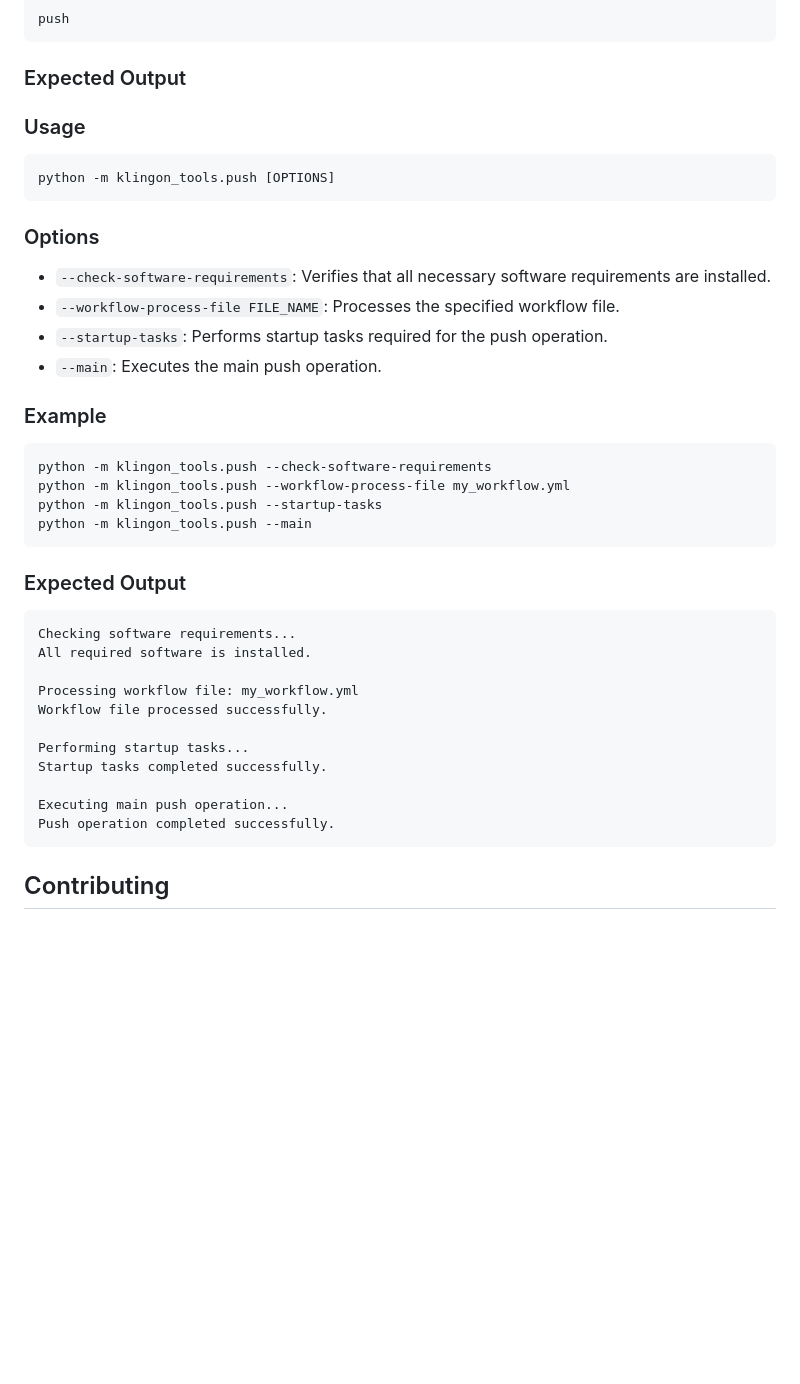
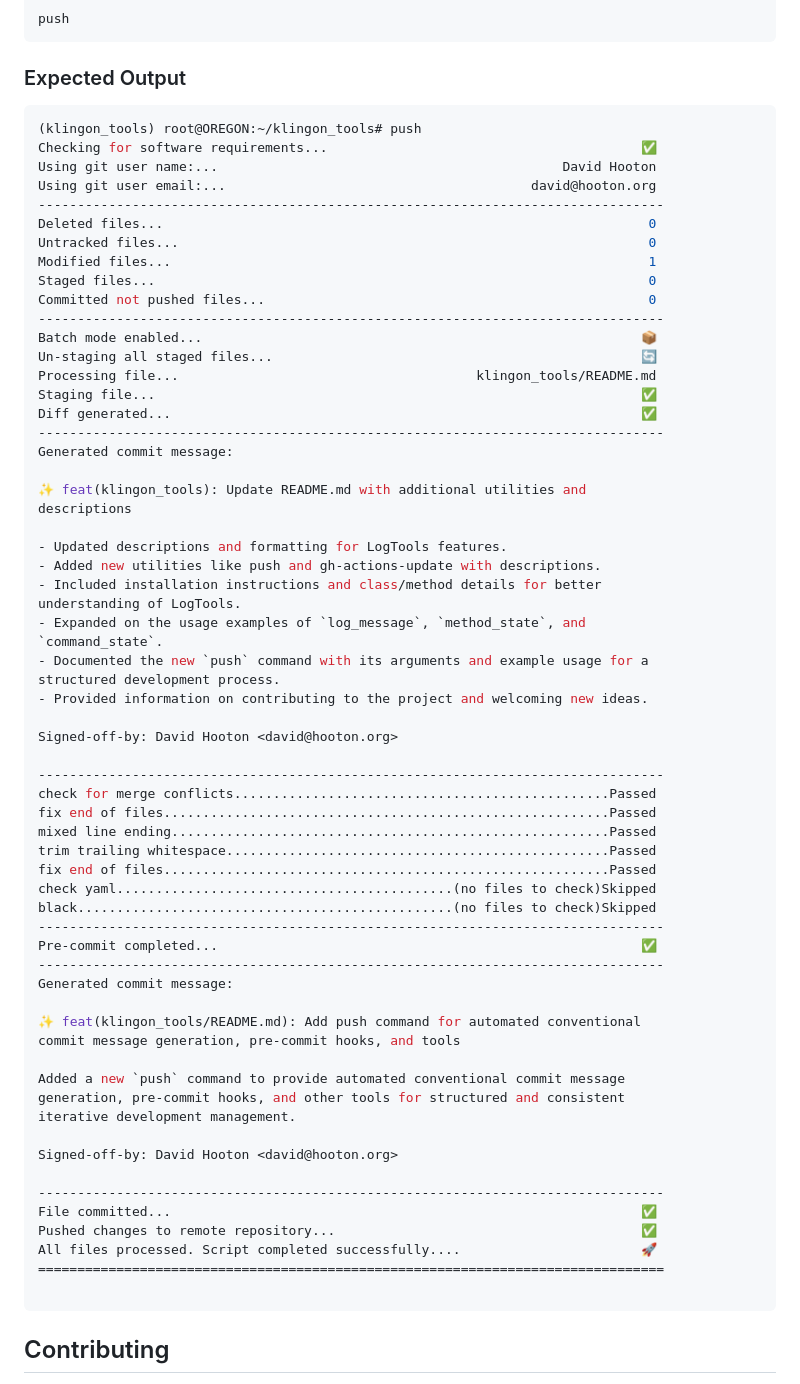
Before and after one commit to djh00t/klingon_tools, a Markdown page: klingon_tools/README.md, the part around one of its changes. Rendered like a GitHub page; blank space fills up the shorter version.

Commit message:
✨ feat(klingon_tools/README.md): Update push command for automated commit message generation and additional utilities
- Updated the `push` command to utilize the OpenAI API for conventional commit
message generation.
- Added information on pre-commit hooks and tools used for structured
development.
- Documented the process of running pre-commit, commit, and push in a single
command.
- Implemented new commit message generation per changed file to adhere to
Conventional Commits.
- Updated installation and usage instructions for better project
understanding.
- Added details on the mandatory scope and description for all commit
messages.
- Introduced the requirement of the `OPENAI_API_KEY` environment variable.

Signed-off-by: David Hooton <david@hooton.org>

Signed-off-by: David Hooton <david@hooton.org>

````diff
--- a/klingon_tools/README.md
+++ b/klingon_tools/README.md
@@ -371,44 +392,72 @@ push
 ### Expected Output
 
 
+```bash
+(klingon_tools) root@OREGON:~/klingon_tools# push
+Checking for software requirements...                                        ✅
+Using git user name:...                                            David Hooton
+Using git user email:...                                       david@hooton.org
+--------------------------------------------------------------------------------
+Deleted files...                                                              0
+Untracked files...                                                            0
+Modified files...                                                             1
+Staged files...                                                               0
+Committed not pushed files...                                                 0
+--------------------------------------------------------------------------------
+Batch mode enabled...                                                        📦
+Un-staging all staged files...                                               🔄
+Processing file...                                      klingon_tools/README.md
+Staging file...                                                              ✅
+Diff generated...                                                            ✅
+--------------------------------------------------------------------------------
+Generated commit message:
 
-### Usage
+✨ feat(klingon_tools): Update README.md with additional utilities and
+descriptions
 
-```sh
-python -m klingon_tools.push [OPTIONS]
+- Updated descriptions and formatting for LogTools features.
+- Added new utilities like push and gh-actions-update with descriptions.
+- Included installation instructions and class/method details for better
+understanding of LogTools.
+- Expanded on the usage examples of `log_message`, `method_state`, and
+`command_state`.
+- Documented the new `push` command with its arguments and example usage for a
+structured development process.
+- Provided information on contributing to the project and welcoming new ideas.
+
+Signed-off-by: David Hooton <david@hooton.org>
+
+--------------------------------------------------------------------------------
+check for merge conflicts................................................Passed
+fix end of files.........................................................Passed
+mixed line ending........................................................Passed
+trim trailing whitespace.................................................Passed
+fix end of files.........................................................Passed
+check yaml...........................................(no files to check)Skipped
+black................................................(no files to check)Skipped
+--------------------------------------------------------------------------------
+Pre-commit completed...                                                      ✅
+--------------------------------------------------------------------------------
+Generated commit message:
+
+✨ feat(klingon_tools/README.md): Add push command for automated conventional
+commit message generation, pre-commit hooks, and tools
+
+Added a new `push` command to provide automated conventional commit message
+generation, pre-commit hooks, and other tools for structured and consistent
+iterative development management.
+
+Signed-off-by: David Hooton <david@hooton.org>
+
+--------------------------------------------------------------------------------
+File committed...                                                            ✅
+Pushed changes to remote repository...                                       ✅
+All files processed. Script completed successfully....                       🚀
+================================================================================
+
 ```
 
-### Options
 
-- `--check-software-requirements`: Verifies that all necessary software requirements are installed.
-- `--workflow-process-file FILE_NAME`: Processes the specified workflow file.
-- `--startup-tasks`: Performs startup tasks required for the push operation.
-- `--main`: Executes the main push operation.
-
-### Example
-
-```sh
-python -m klingon_tools.push --check-software-requirements
-python -m klingon_tools.push --workflow-process-file my_workflow.yml
-python -m klingon_tools.push --startup-tasks
-python -m klingon_tools.push --main
-```
-
-### Expected Output
-
-```plaintext
-Checking software requirements...
-All required software is installed.
-
-Processing workflow file: my_workflow.yml
-Workflow file processed successfully.
-
-Performing startup tasks...
-Startup tasks completed successfully.
-
-Executing main push operation...
-Push operation completed successfully.
-```
 
 ## Contributing
 
````
Also changed, not shown: other parts of klingon_tools/README.md (+24 -3 lines).
